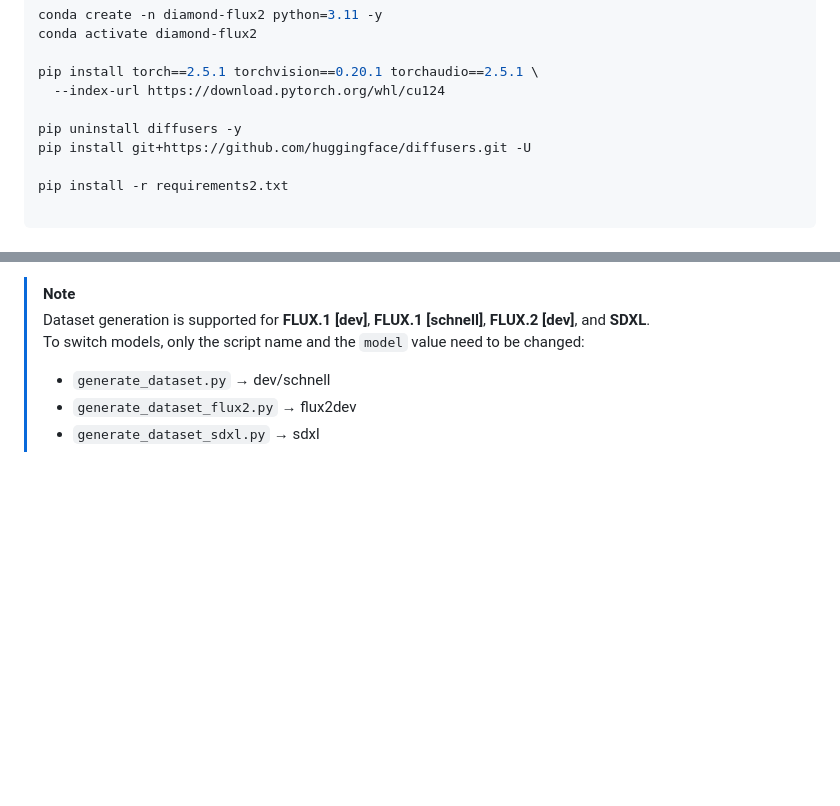
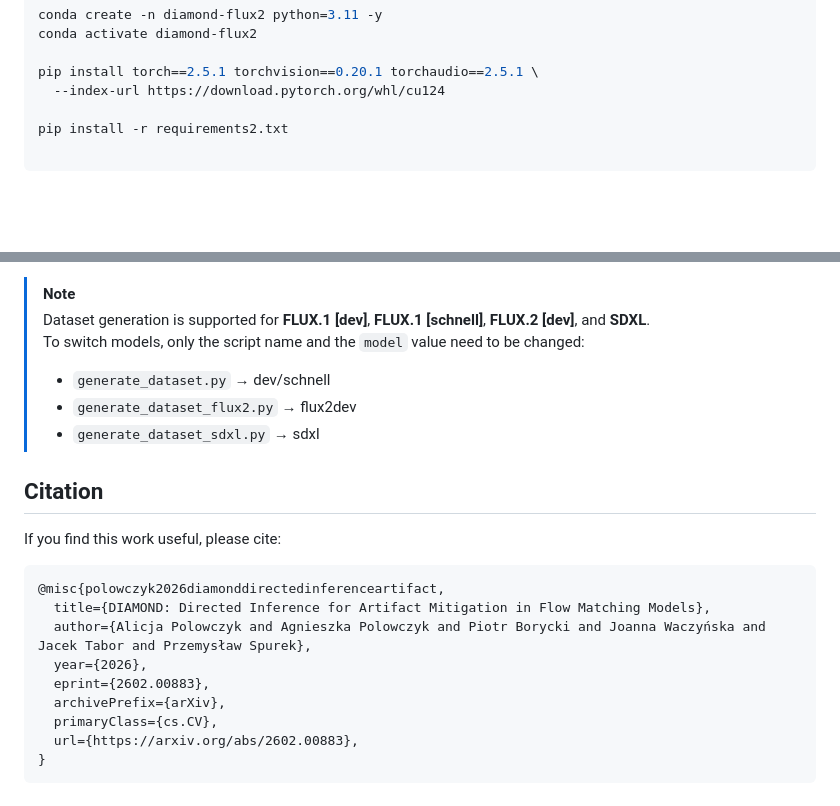
Before and after one commit to gmum/DIAMOND, a Markdown page: README.md, 2 parts joined by grey strips. Drawn GitHub-style; blank space fills up the shorter version.

````diff
--- a/README.md
+++ b/README.md
@@ -70,9 +70,6 @@ conda activate diamond-flux2
 
 pip install torch==2.5.1 torchvision==0.20.1 torchaudio==2.5.1 \
   --index-url https://download.pytorch.org/whl/cu124
-
-pip uninstall diffusers -y
-pip install git+https://github.com/huggingface/diffusers.git -U
 
 pip install -r requirements2.txt
 
@@ -233,3 +230,19 @@ python src/generate_dataset.py \
 > - `generate_dataset.py` → dev/schnell
 > - `generate_dataset_flux2.py` → flux2dev
 > - `generate_dataset_sdxl.py` → sdxl
+
+## Citation
+
+If you find this work useful, please cite:
+
+```bibtex
+@misc{polowczyk2026diamonddirectedinferenceartifact,
+  title={DIAMOND: Directed Inference for Artifact Mitigation in Flow Matching Models},
+  author={Alicja Polowczyk and Agnieszka Polowczyk and Piotr Borycki and Joanna Waczyńska and Jacek Tabor and Przemysław Spurek},
+  year={2026},
+  eprint={2602.00883},
+  archivePrefix={arXiv},
+  primaryClass={cs.CV},
+  url={https://arxiv.org/abs/2602.00883},
+}
+```
````
